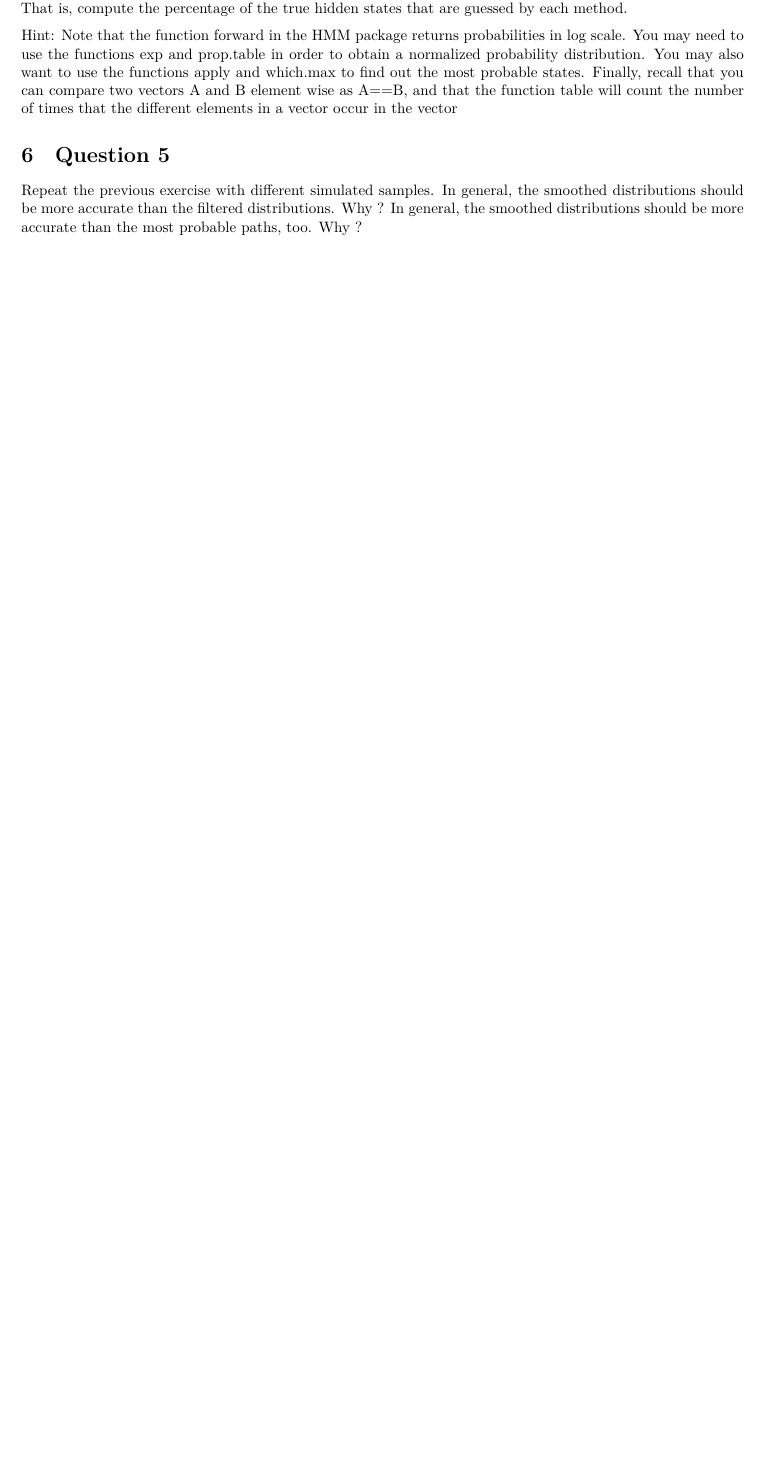
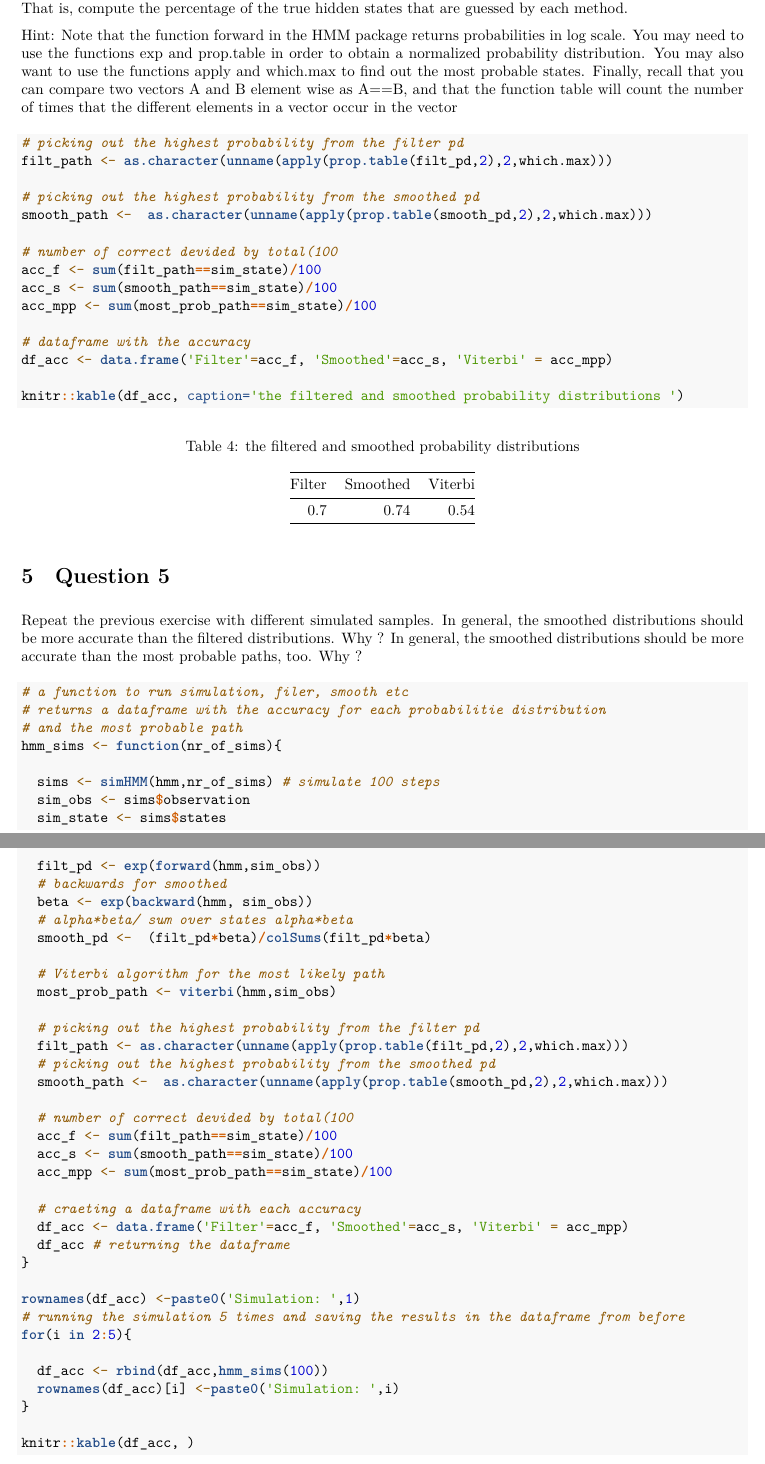
Before and after one commit to Johhed15/Advanced-ML, an R Markdown document (lab 2/johannes_hedstrom_lab2.Rmd): part of page 5 of 6 before the commit and two parts of pages 6 and 7 of 8 after it, the two joined at a grey line, cut so that both start at the same text, the shorter picture padded with empty space. The pictures show the output file lab 2/johannes_hedstrom_lab2.pdf that the author committed with the source.

Commit message:
update to question 6

````diff
--- a/lab 2/johannes_hedstrom_lab2.Rmd
+++ b/lab 2/johannes_hedstrom_lab2.Rmd
@@ -173,12 +202,80 @@ which.max to find out the most probable states. Finally, recall that you can com
 two vectors A and B element wise as A==B, and that the function table will count the
 number of times that the different elements in a vector occur in the vector
 
+```{r}
+# picking out the highest probability from the filter pd
+filt_path <- as.character(unname(apply(prop.table(filt_pd,2),2,which.max)))
+
+# picking out the highest probability from the smoothed pd
+smooth_path <-  as.character(unname(apply(prop.table(smooth_pd,2),2,which.max)))
+
+# number of correct devided by total(100
+acc_f <- sum(filt_path==sim_state)/100
+acc_s <- sum(smooth_path==sim_state)/100
+acc_mpp <- sum(most_prob_path==sim_state)/100
+
+# dataframe with the accuracy
+df_acc <- data.frame('Filter'=acc_f, 'Smoothed'=acc_s, 'Viterbi' = acc_mpp)
+
+knitr::kable(df_acc, caption='the filtered and smoothed probability distributions ')
+
+```
+
+
 # Question 5
 
 Repeat the previous exercise with different simulated samples. In general, the smoothed
 distributions should be more accurate than the filtered distributions. Why ? In general,
 the smoothed distributions should be more accurate than the most probable paths, too.
 Why ?
+
+```{r}
+# a function to run simulation, filer, smooth etc
+# returns a dataframe with the accuracy for each probabilitie distribution
+# and the most probable path
+hmm_sims <- function(nr_of_sims){
+
+  sims <- simHMM(hmm,nr_of_sims) # simulate 100 steps
+  sim_obs <- sims$observation
+  sim_state <- sims$states
+
+  filt_pd <- exp(forward(hmm,sim_obs))
+  # backwards for smoothed
+  beta <- exp(backward(hmm, sim_obs))
+  # alpha*beta/ sum over states alpha*beta
+  smooth_pd <-  (filt_pd*beta)/colSums(filt_pd*beta)
+
+  # Viterbi algorithm for the most likely path
+  most_prob_path <- viterbi(hmm,sim_obs)
+
+  # picking out the highest probability from the filter pd
+  filt_path <- as.character(unname(apply(prop.table(filt_pd,2),2,which.max)))
+  # picking out the highest probability from the smoothed pd
+  smooth_path <-  as.character(unname(apply(prop.table(smooth_pd,2),2,which.max)))
+
+  # number of correct devided by total(100
+  acc_f <- sum(filt_path==sim_state)/100
+  acc_s <- sum(smooth_path==sim_state)/100
+  acc_mpp <- sum(most_prob_path==sim_state)/100
+
+  # craeting a dataframe with each accuracy
+  df_acc <- data.frame('Filter'=acc_f, 'Smoothed'=acc_s, 'Viterbi' = acc_mpp)
+  df_acc # returning the dataframe
+}
+
+rownames(df_acc) <-paste0('Simulation: ',1)
+# running the simulation 5 times and saving the results in the dataframe from before
+for(i in 2:5){
+
+  df_acc <- rbind(df_acc,hmm_sims(100))
+  rownames(df_acc)[i] <-paste0('Simulation: ',i)
+}
+
+knitr::kable(df_acc, )
+
+```
+
+
 
 # Question 6
 
````
Also changed, not shown: lab 2/PGM_Lab2.pdf (added), lab 2/johannes_hedstrom_lab2.pdf, lab 2/johannes_hedstrom_lab2.Rmd (33 more changed lines).
